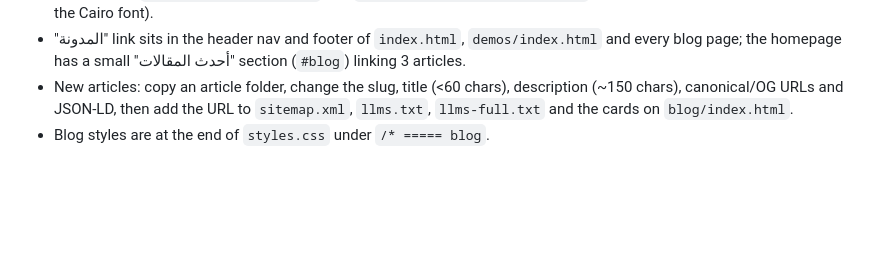
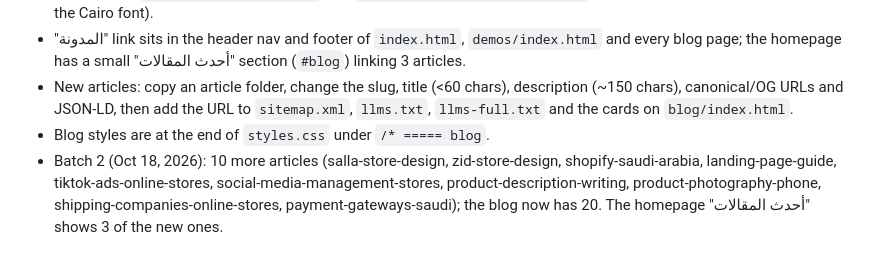
Before and after one commit to a2magency99-lang/aifriendagency, a Markdown page: README.md, the part around the change. Rendered like a GitHub page; blank space fills up the shorter version.

Commit message:
SEO/AEO/GEO: README.md

```diff
--- a/README.md
+++ b/README.md
@@ -49,3 +49,4 @@ so it works both at `https://USER.github.io/REPO/` and on a custom domain.
 - "المدونة" link sits in the header nav and footer of `index.html`, `demos/index.html` and every blog page; the homepage has a small "أحدث المقالات" section (`#blog`) linking 3 articles.
 - New articles: copy an article folder, change the slug, title (<60 chars), description (~150 chars), canonical/OG URLs and JSON-LD, then add the URL to `sitemap.xml`, `llms.txt`, `llms-full.txt` and the cards on `blog/index.html`.
 - Blog styles are at the end of `styles.css` under `/* ===== blog`.
+- Batch 2 (Oct 18, 2026): 10 more articles (salla-store-design, zid-store-design, shopify-saudi-arabia, landing-page-guide, tiktok-ads-online-stores, social-media-management-stores, product-description-writing, product-photography-phone, shipping-companies-online-stores, payment-gateways-saudi); the blog now has 20. The homepage "أحدث المقالات" shows 3 of the new ones.
```
